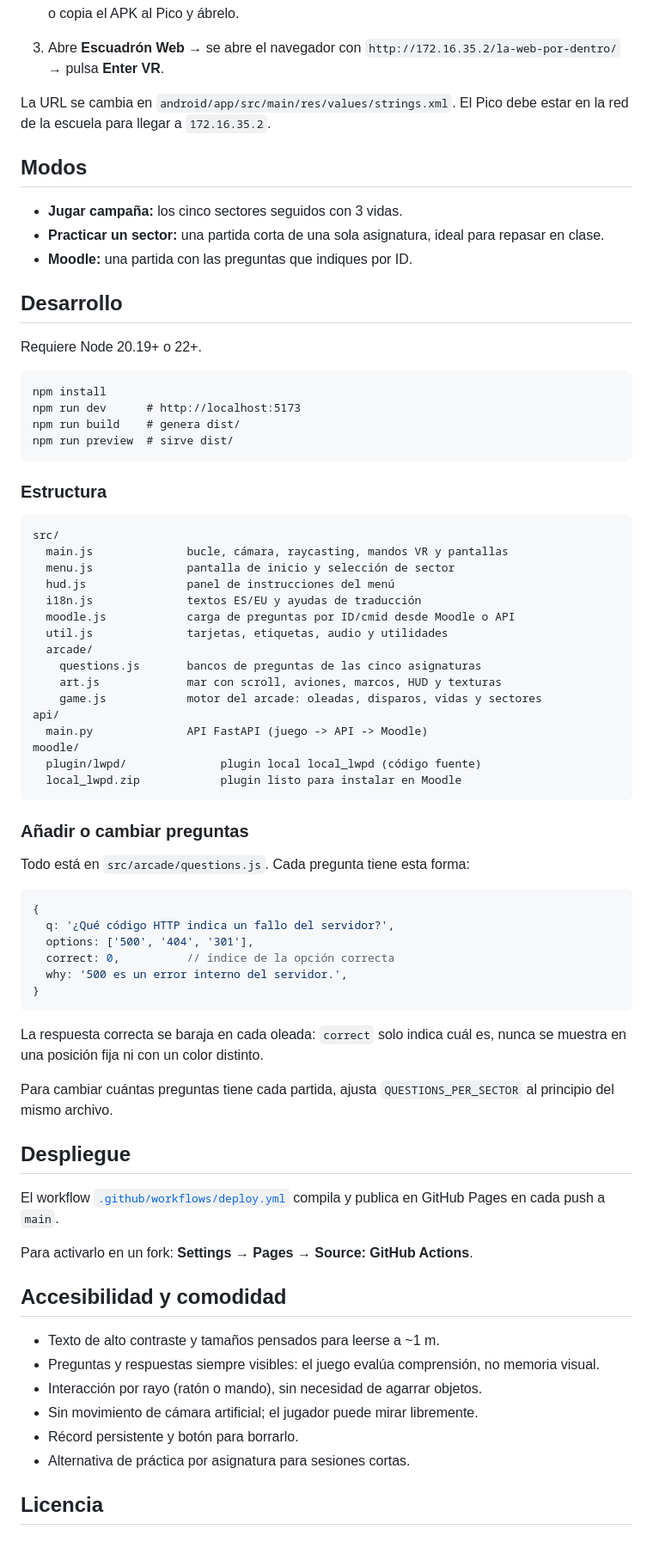
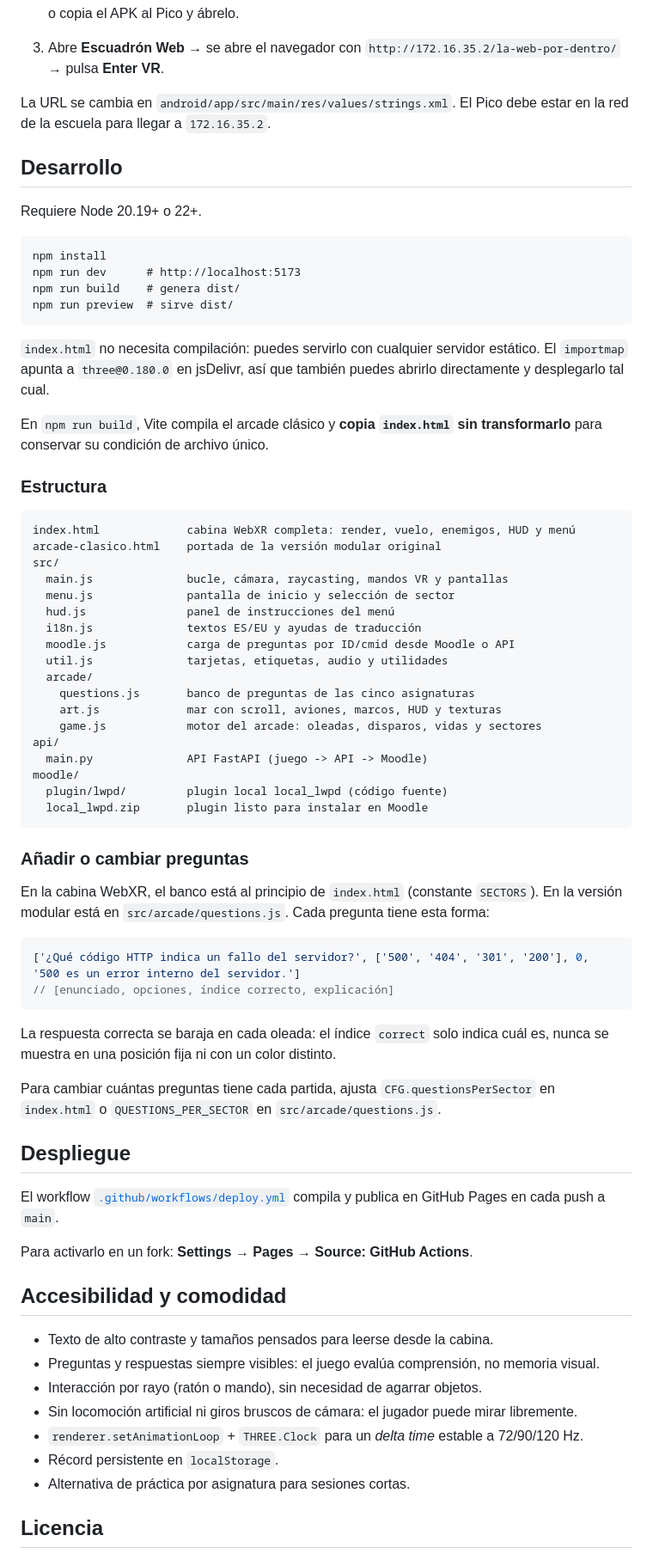
Before and after one commit to jrubioastigarraga/la-web-por-dentro, a Markdown page: README.md, the part around one of its changes. Shown at 86% size. Drawn GitHub-style.

````diff
--- a/README.md
+++ b/README.md
@@ -138,14 +172,6 @@ Es un **lanzador**: abre el juego en el navegador del Pico, que es el que ofrece
 La URL se cambia en `android/app/src/main/res/values/strings.xml`. El Pico debe
 estar en la red de la escuela para llegar a `172.16.35.2`.
 
-## Modos
-
-[](#modos)
-
-- **Jugar campaña:** los cinco sectores seguidos con 3 vidas.
-- **Practicar un sector:** una partida corta de una sola asignatura, ideal para repasar en clase.
-- **Moodle:** una partida con las preguntas que indiques por ID.
-
 ## Desarrollo
 
 [](#desarrollo)
@@ -159,9 +185,18 @@ npm run build    # genera dist/
 npm run preview  # sirve dist/
 ```
 
+`index.html` no necesita compilación: puedes servirlo con cualquier servidor
+estático. El `importmap` apunta a `three@0.180.0` en jsDelivr, así que también
+puedes abrirlo directamente y desplegarlo tal cual.
+
+En `npm run build`, Vite compila el arcade clásico y **copia `index.html` sin
+transformarlo** para conservar su condición de archivo único.
+
 ### Estructura
 
 ```
+index.html             cabina WebXR completa: render, vuelo, enemigos, HUD y menú
+arcade-clasico.html    portada de la versión modular original
 src/
   main.js              bucle, cámara, raycasting, mandos VR y pantallas
   menu.js              pantalla de inicio y selección de sector
@@ -170,34 +205,32 @@ src/
   moodle.js            carga de preguntas por ID/cmid desde Moodle o API
   util.js              tarjetas, etiquetas, audio y utilidades
   arcade/
-    questions.js       bancos de preguntas de las cinco asignaturas
+    questions.js       banco de preguntas de las cinco asignaturas
     art.js             mar con scroll, aviones, marcos, HUD y texturas
     game.js            motor del arcade: oleadas, disparos, vidas y sectores
 api/
   main.py              API FastAPI (juego -> API -> Moodle)
 moodle/
-  plugin/lwpd/              plugin local local_lwpd (código fuente)
-  local_lwpd.zip            plugin listo para instalar en Moodle
+  plugin/lwpd/         plugin local local_lwpd (código fuente)
+  local_lwpd.zip       plugin listo para instalar en Moodle
 ```
 
 ### Añadir o cambiar preguntas
 
-Todo está en `src/arcade/questions.js`. Cada pregunta tiene esta forma:
+En la cabina WebXR, el banco está al principio de `index.html` (constante
+`SECTORS`). En la versión modular está en `src/arcade/questions.js`. Cada
+pregunta tiene esta forma:
 
 ```js
-{
-  q: '¿Qué código HTTP indica un fallo del servidor?',
-  options: ['500', '404', '301'],
-  correct: 0,          // índice de la opción correcta
-  why: '500 es un error interno del servidor.',
-}
+['¿Qué código HTTP indica un fallo del servidor?', ['500', '404', '301', '200'], 0, '500 es un error interno del servidor.']
+// [enunciado, opciones, índice correcto, explicación]
 ```
 
-La respuesta correcta se baraja en cada oleada: `correct` solo indica cuál es,
-nunca se muestra en una posición fija ni con un color distinto.
+La respuesta correcta se baraja en cada oleada: el índice `correct` solo indica
+cuál es, nunca se muestra en una posición fija ni con un color distinto.
 
-Para cambiar cuántas preguntas tiene cada partida, ajusta `QUESTIONS_PER_SECTOR`
-al principio del mismo archivo.
+Para cambiar cuántas preguntas tiene cada partida, ajusta `CFG.questionsPerSector`
+en `index.html` o `QUESTIONS_PER_SECTOR` en `src/arcade/questions.js`.
 
 ## Despliegue
 
@@ -211,11 +244,12 @@ Para activarlo en un fork: **Settings → Pages → Source: GitHub Actions**.
 
 [](#accesibilidad-y-comodidad)
 
-- Texto de alto contraste y tamaños pensados para leerse a ~1 m.
+- Texto de alto contraste y tamaños pensados para leerse desde la cabina.
 - Preguntas y respuestas siempre visibles: el juego evalúa comprensión, no memoria visual.
 - Interacción por rayo (ratón o mando), sin necesidad de agarrar objetos.
-- Sin movimiento de cámara artificial; el jugador puede mirar libremente.
-- Récord persistente y botón para borrarlo.
+- Sin locomoción artificial ni giros bruscos de cámara: el jugador puede mirar libremente.
+- `renderer.setAnimationLoop` + `THREE.Clock` para un *delta time* estable a 72/90/120 Hz.
+- Récord persistente en `localStorage`.
 - Alternativa de práctica por asignatura para sesiones cortas.
 
 ## Licencia
````
Also changed, not shown: other parts of README.md (+70 -36 lines), docs/cockpit-game.png (added), docs/cockpit-menu.png (added), 3 other files.
